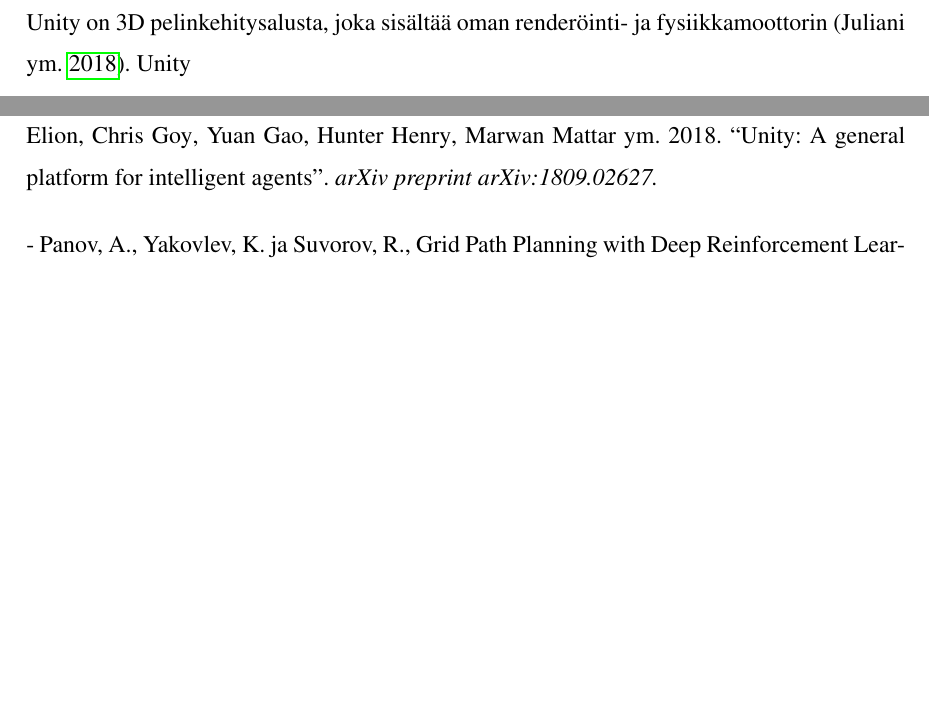
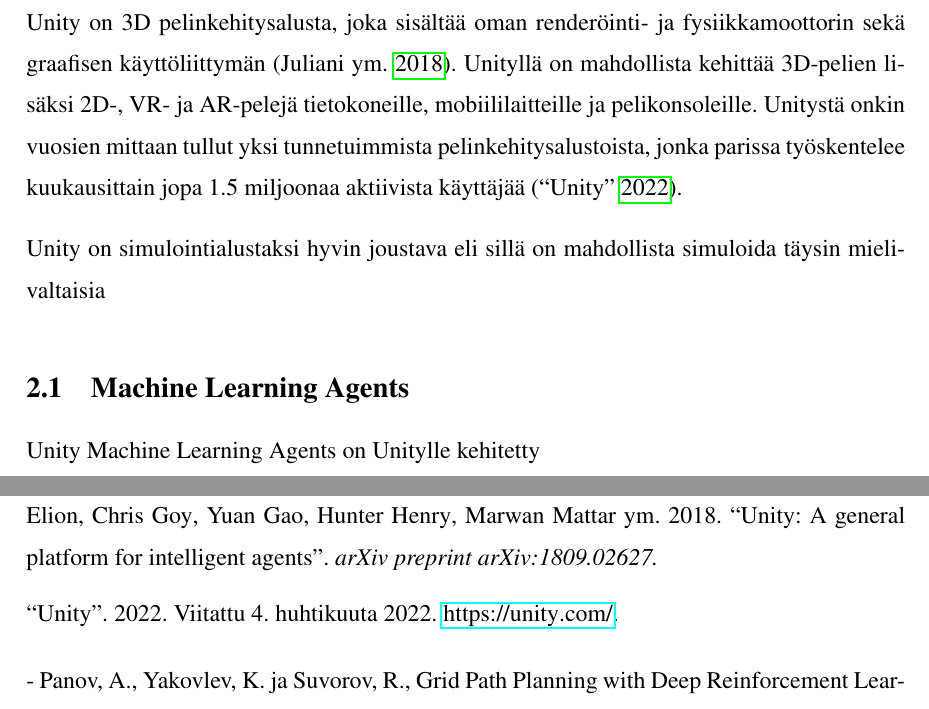
Before and after one commit to skebis/gradu, a LaTeX thesis (gradu_EK.tex): two parts of pages 6 and 15 of 16 before the commit and two parts of pages 6 and 14 of 15 after it, joined at a grey line, cut so that both start at the same text, the shorter picture padded with empty space. Compiled offline with pdfLaTeX.

Commit message:
More references and a few lines of text.

```diff
--- a/gradu_EK.tex
+++ b/gradu_EK.tex
@@ -87,7 +87,13 @@
 
 \chapter{Unity}
 
-Unity on 3D pelinkehitysalusta, joka sisältää oman renderöinti- ja fysiikkamoottorin \parencite{juliani2018unity}. Unity
+Unity on 3D pelinkehitysalusta, joka sisältää oman renderöinti- ja fysiikkamoottorin sekä graafisen käyttöliittymän \parencite{juliani2018unity}. Unityllä on mahdollista kehittää 3D-pelien lisäksi 2D-, VR- ja AR-pelejä tietokoneille, mobiililaitteille ja pelikonsoleille. Unitystä onkin vuosien mittaan tullut yksi tunnetuimmista pelinkehitysalustoista, jonka parissa työskentelee kuukausittain jopa 1.5 miljoonaa aktiivista käyttäjää \parencite{unityweb}.
+
+Unity on simulointialustaksi hyvin joustava eli sillä on mahdollista simuloida täysin mielivaltaisia
+
+\section{Machine Learning Agents}
+
+Unity Machine Learning Agents on Unitylle kehitetty
 
 \chapter{Koneoppiminen}
 
```
Also changed, not shown: gradu_EK.bib (+7 -0 lines), gradu_EK.tex (2 more changed lines), 1 other file.
